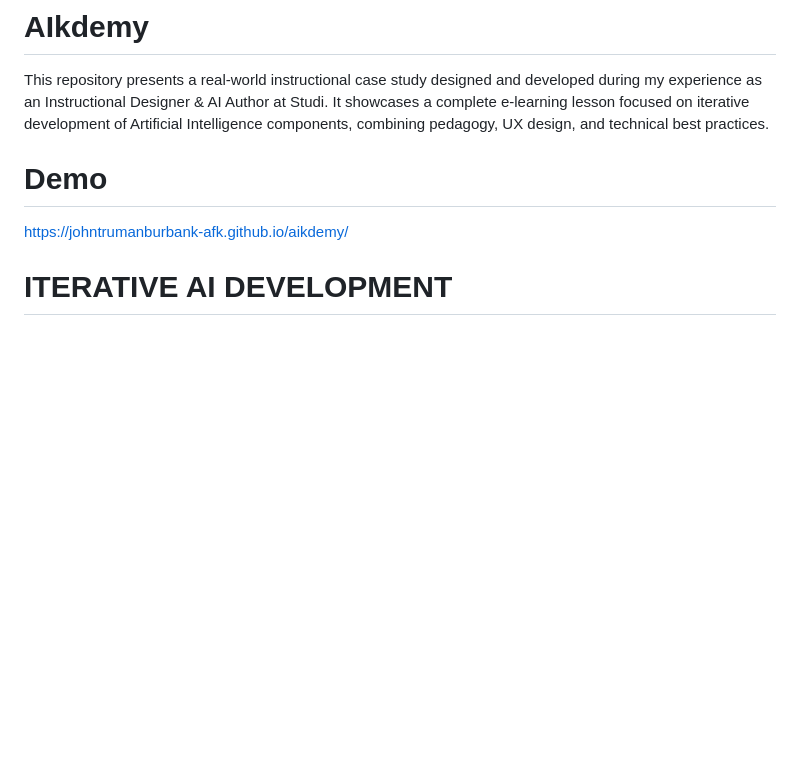
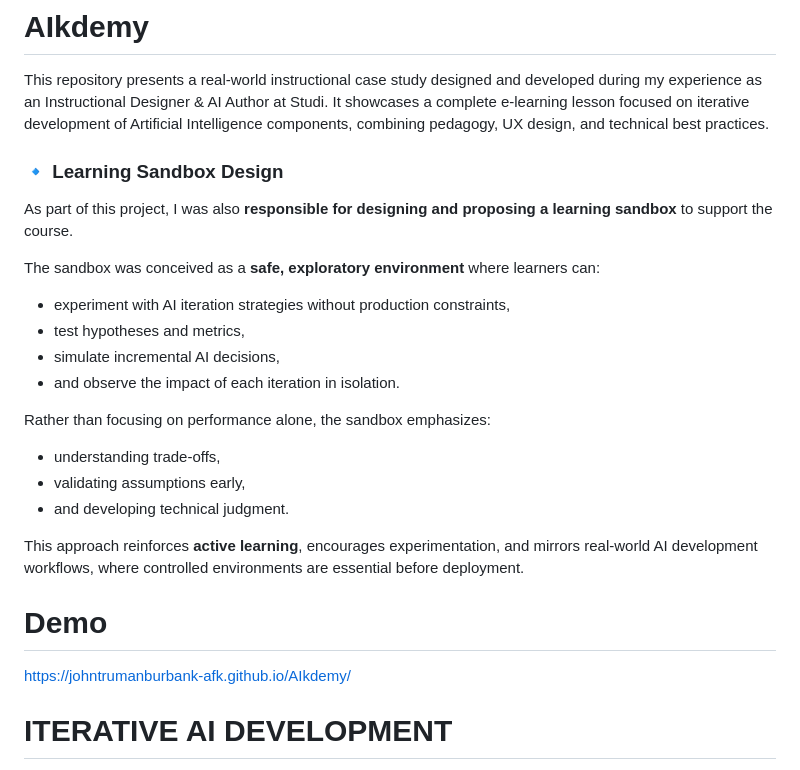
Before and after one commit to johntrumanburbank-afk/AIkdemy, a Markdown page: README.md, the part around the change. GitHub-like rendering; blank space fills up the shorter version.

Commit message:
Update README.md
fixed, 404 demo url and add small details on the readme.

```diff
--- a/README.md
+++ b/README.md
@@ -1,10 +1,26 @@
 # AIkdemy
 This repository presents a real-world instructional case study designed and developed during my experience as an Instructional Designer &amp; AI Author at Studi. It showcases a complete e-learning lesson focused on iterative development of Artificial Intelligence components, combining pedagogy, UX design, and technical best practices.
 
+### 🔹 Learning Sandbox Design
+
+As part of this project, I was also **responsible for designing and proposing a learning sandbox** to support the course.
+
+The sandbox was conceived as a **safe, exploratory environment** where learners can:
+- experiment with AI iteration strategies without production constraints,
+- test hypotheses and metrics,
+- simulate incremental AI decisions,
+- and observe the impact of each iteration in isolation.
+
+Rather than focusing on performance alone, the sandbox emphasizes:
+- understanding trade-offs,
+- validating assumptions early,
+- and developing technical judgment.
+
+This approach reinforces **active learning**, encourages experimentation, and mirrors real-world AI development workflows, where controlled environments are essential before deployment.
 
 # Demo
 
-https://johntrumanburbank-afk.github.io/aikdemy/
+https://johntrumanburbank-afk.github.io/AIkdemy/
 
 # ITERATIVE AI DEVELOPMENT
 
```
